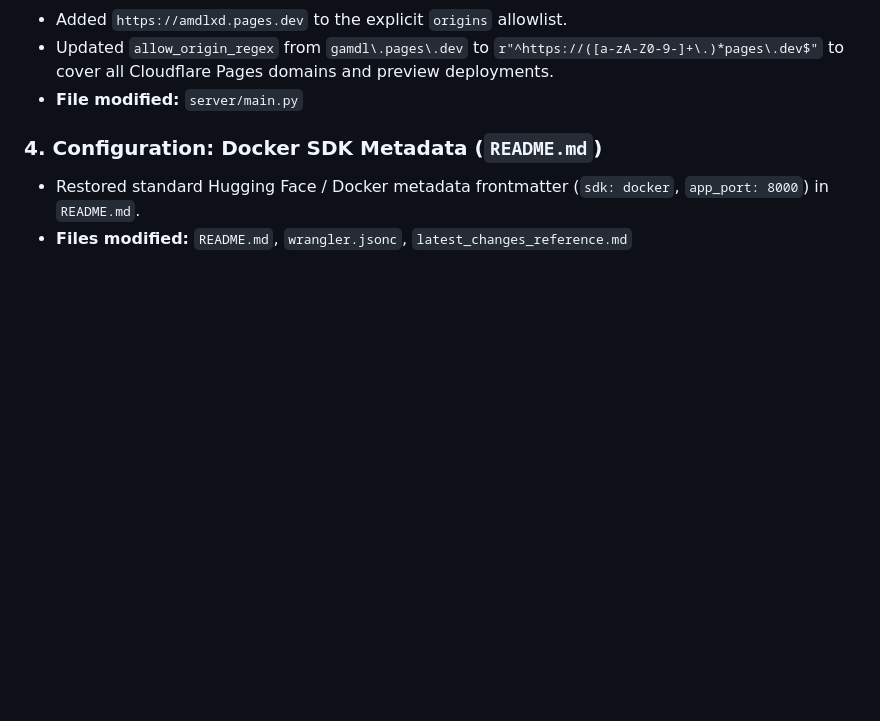
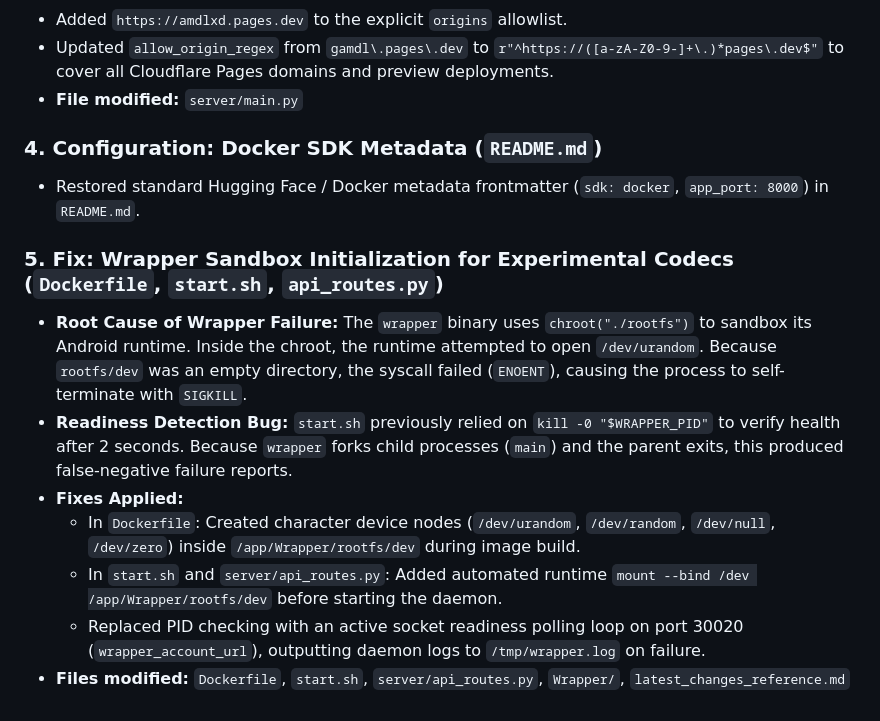
Before and after one commit to jsildura/cloudrun, a Markdown page: latest_changes_reference.md, the part around the change. Drawn GitHub-style; blank space fills up the shorter version.

Commit message:
docs: document Wrapper chroot and readiness fix

```diff
--- a/latest_changes_reference.md
+++ b/latest_changes_reference.md
@@ -859,4 +859,12 @@ Migrated backend Docker infrastructure following the cancellation of the AWS EC2
 
 ### 4. Configuration: Docker SDK Metadata (`README.md`)
 - Restored standard Hugging Face / Docker metadata frontmatter (`sdk: docker`, `app_port: 8000`) in `README.md`.
-- **Files modified:** `README.md`, `wrangler.jsonc`, `latest_changes_reference.md`
+
+### 5. Fix: Wrapper Sandbox Initialization for Experimental Codecs (`Dockerfile`, `start.sh`, `api_routes.py`)
+- **Root Cause of Wrapper Failure:** The `wrapper` binary uses `chroot("./rootfs")` to sandbox its Android runtime. Inside the chroot, the runtime attempted to open `/dev/urandom`. Because `rootfs/dev` was an empty directory, the syscall failed (`ENOENT`), causing the process to self-terminate with `SIGKILL`.
+- **Readiness Detection Bug:** `start.sh` previously relied on `kill -0 "$WRAPPER_PID"` to verify health after 2 seconds. Because `wrapper` forks child processes (`main`) and the parent exits, this produced false-negative failure reports.
+- **Fixes Applied:**
+  - In `Dockerfile`: Created character device nodes (`/dev/urandom`, `/dev/random`, `/dev/null`, `/dev/zero`) inside `/app/Wrapper/rootfs/dev` during image build.
+  - In `start.sh` and `server/api_routes.py`: Added automated runtime `mount --bind /dev /app/Wrapper/rootfs/dev` before starting the daemon.
+  - Replaced PID checking with an active socket readiness polling loop on port 30020 (`wrapper_account_url`), outputting daemon logs to `/tmp/wrapper.log` on failure.
+- **Files modified:** `Dockerfile`, `start.sh`, `server/api_routes.py`, `Wrapper/`, `latest_changes_reference.md`
```
